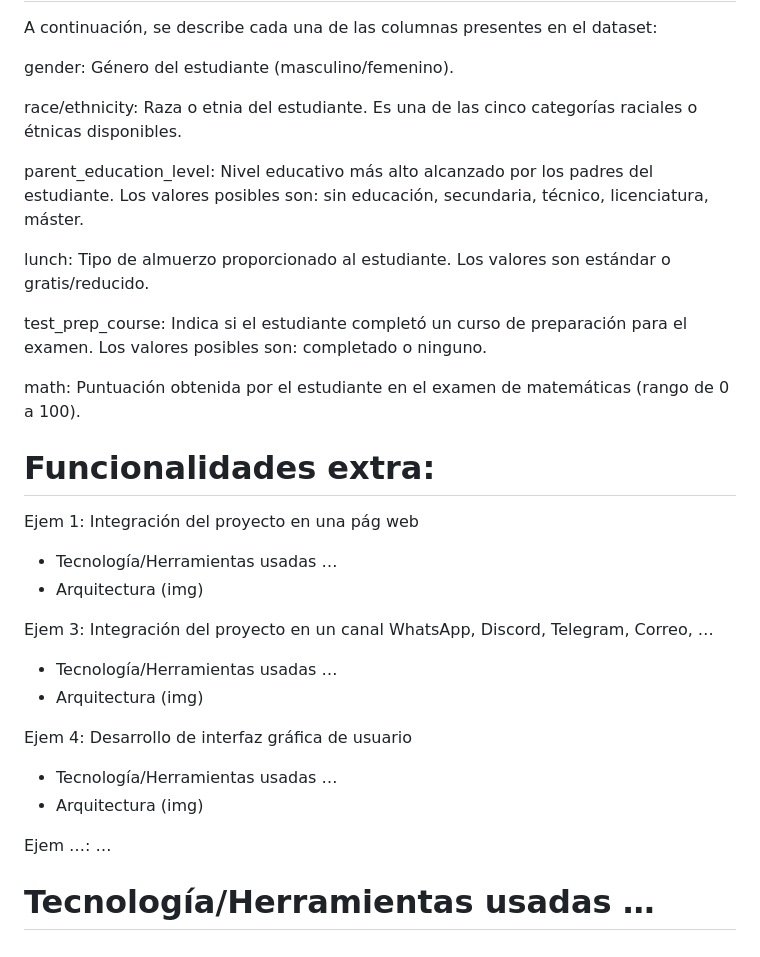
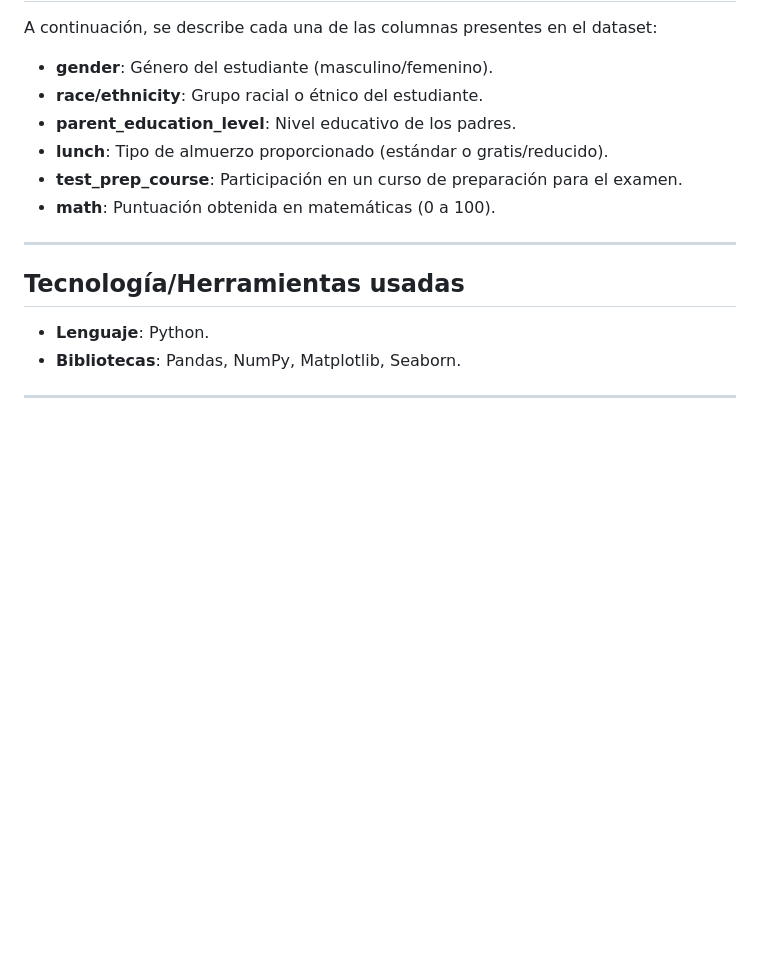
Before and after one commit to Guill2/PyMath-Lab, a Markdown page: README.md, the part around one of its changes. Drawn GitHub-style; blank space fills up the shorter version.

```diff
--- a/README.md
+++ b/README.md
@@ -51,30 +68,17 @@ https://www.kaggle.com/datasets/sudhanshu2198/analyzing-exam-scores
 A continuación, se describe cada una de las columnas presentes en el dataset:
 
-gender: Género del estudiante (masculino/femenino).
+- **gender**: Género del estudiante (masculino/femenino).
+- **race/ethnicity**: Grupo racial o étnico del estudiante.
+- **parent_education_level**: Nivel educativo de los padres.
+- **lunch**: Tipo de almuerzo proporcionado (estándar o gratis/reducido).
+- **test_prep_course**: Participación en un curso de preparación para el examen.
+- **math**: Puntuación obtenida en matemáticas (0 a 100).
 
-race/ethnicity: Raza o etnia del estudiante. Es una de las cinco categorías raciales o étnicas disponibles.
+---
 
-parent_education_level: Nivel educativo más alto alcanzado por los padres del estudiante. Los valores posibles son: sin educación, secundaria, técnico, licenciatura, máster.
+## Tecnología/Herramientas usadas
 
-lunch: Tipo de almuerzo proporcionado al estudiante. Los valores son estándar o gratis/reducido.
+- **Lenguaje**: Python.
+- **Bibliotecas**: Pandas, NumPy, Matplotlib, Seaborn.
 
-test_prep_course: Indica si el estudiante completó un curso de preparación para el examen. Los valores posibles son: completado o ninguno.
-
-math: Puntuación obtenida por el estudiante en el examen de matemáticas (rango de 0 a 100).
-
-# Funcionalidades extra:
-
-Ejem 1: Integración del proyecto en una pág web
-- Tecnología/Herramientas usadas …
-- Arquitectura (img)
-
-Ejem 3: Integración del proyecto en un canal WhatsApp, Discord, Telegram, Correo, …
-- Tecnología/Herramientas usadas …
-- Arquitectura (img)
-
-Ejem 4: Desarrollo de interfaz gráfica de usuario
-- Tecnología/Herramientas usadas …
-- Arquitectura (img)
-
-Ejem …: …
-# Tecnología/Herramientas usadas …
+---
```
Also changed, not shown: other parts of README.md (+35 -18 lines).
